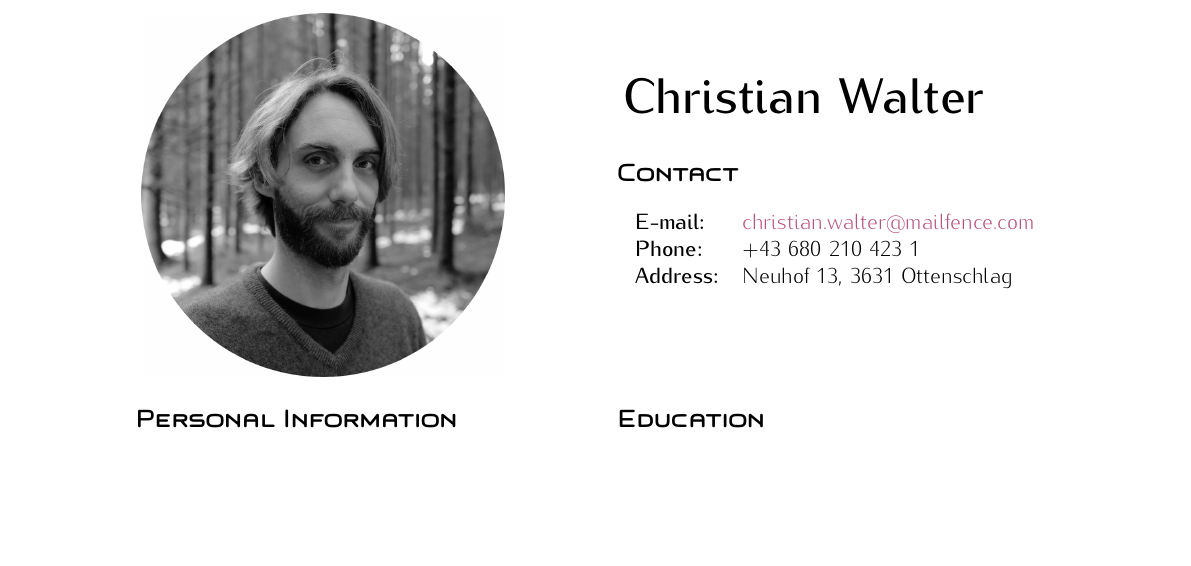
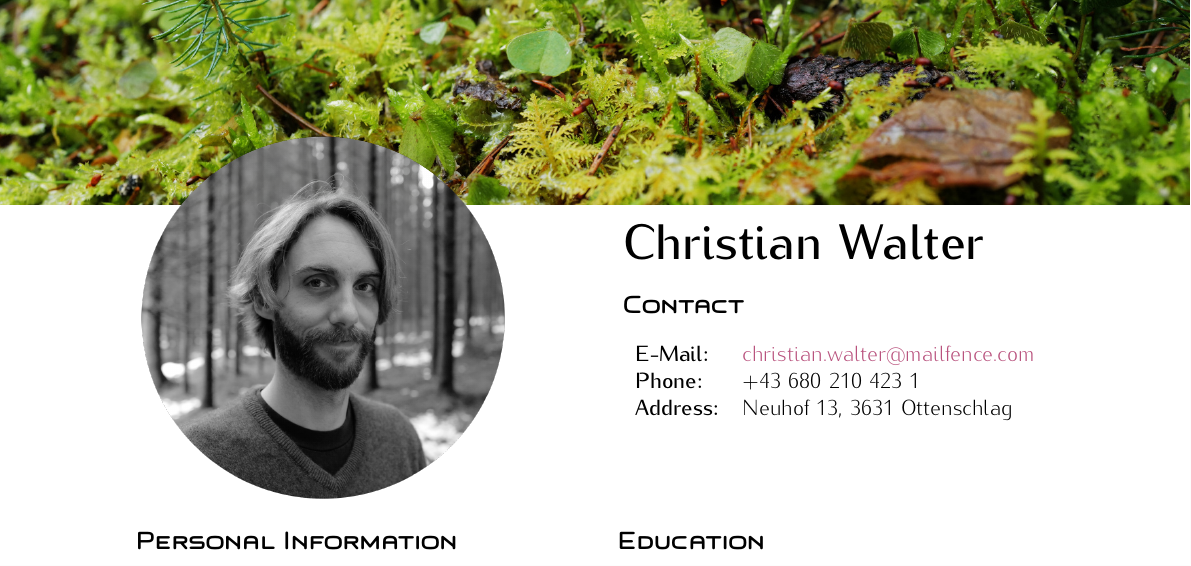
Before and after one commit to gartenschlaefer/curriculum_vitae, a LaTeX CV (cv/cv.tex, which reads cv/header.tex): part of page 1 of 2, cut so that both start at the same text, the shorter picture padded with empty space. Compiled offline with pdfLaTeX.

Commit message:
title image

```diff
--- a/cv/cv.tex
+++ b/cv/cv.tex
@@ -13,6 +13,9 @@
 % empty page style
 \pagestyle{empty}
 
+% complex image tool
+\usepackage{tikz}
+
 
 % --
 % document
@@ -20,7 +23,32 @@
 \begin{document}
 %\selectlanguage{german}
 \selectlanguage{english}
-\input{./header.tex}
+% --
+% overlay image
+\begin{tikzpicture}[remember picture, overlay, opacity=1.0]
+  \node at (current page.north) [yshift=-13mm] {\includegraphics[width=1.4\textwidth]{./figs/green.jpg}};
+\end{tikzpicture}
+% --
+% header
+\vspace{-0.5cm}
+\begin{multicols}{2}
+
+  % my image
+  \begingroup \centering \includegraphics[width=0.4\textwidth]{./figs/chris_transparent.png} \endgroup\\
+
+  \vspace{0.9cm}
+  % fancy name
+  \fancyName{Christian Walter}\\\\
+  \headParam{\IfLanguageName{german}{Kontakt}{Contact}}\\\\
+  % contact
+  \begin{tabular} { l l }
+    \textbf{E-Mail:} & \href{mailto:christian.walter@mailfence.com}{christian.walter@mailfence.com}\\
+    \textbf{\IfLanguageName{german}{Telefon:}{Phone:}} & +43 680 210 423 1\\
+    \textbf{\IfLanguageName{german}{Adresse:}{Address:}} & Neuhof 13, 3631 Ottenschlag\\
+  \end{tabular}
+\end{multicols}
+% --
+% content
 \begin{multicols}{2}
   % inputs
   \input{./personal.tex}
--- a/cv/header.tex
+++ /dev/null
@@ -1,46 +0,0 @@
-% --
-% header
-
-\IfLanguageName{german}
-{
-\begin{multicols}{2}
-
-  % my image
-  \begingroup \centering \includegraphics[width=0.4\textwidth]{./figs/chris.jpg} \endgroup\\
-
-  \vspace{0.5cm}
-
-  % fancy name
-  \fancyName{Christian Walter}\\
-
-  \headParam{Kontakt}\\\\
-  % contact
-  \begin{tabular} { l l }
-    \textbf{E-Mail:} & \href{mailto:christian.walter@mailfence.com}{christian.walter@mailfence.com}\\
-    \textbf{Telefon:} & +43 680 210 423 1\\
-    \textbf{Adresse:} & Neuhof 13, 3631 Ottenschlag\\
-  \end{tabular}
-
-\end{multicols}
-}
-{
-\begin{multicols}{2}
-
-  % my image
-  \begingroup \centering \includegraphics[width=0.4\textwidth]{./figs/chris.jpg} \endgroup\\
-
-  \vspace{0.5cm}
-
-  % fancy name
-  \fancyName{Christian Walter}\\
-
-  \headParam{Contact}\\\\
-  % contact
-  \begin{tabular} { l l }
-    \textbf{E-mail:} & \href{mailto:christian.walter@mailfence.com}{christian.walter@mailfence.com}\\
-    \textbf{Phone:} & +43 680 210 423 1\\
-    \textbf{Address:} & Neuhof 13, 3631 Ottenschlag\\
-  \end{tabular}
-
-\end{multicols}
-}
```
Also changed, not shown: cv/figs/chris_transparent.png (added), cv/figs/green.jpg (added).
